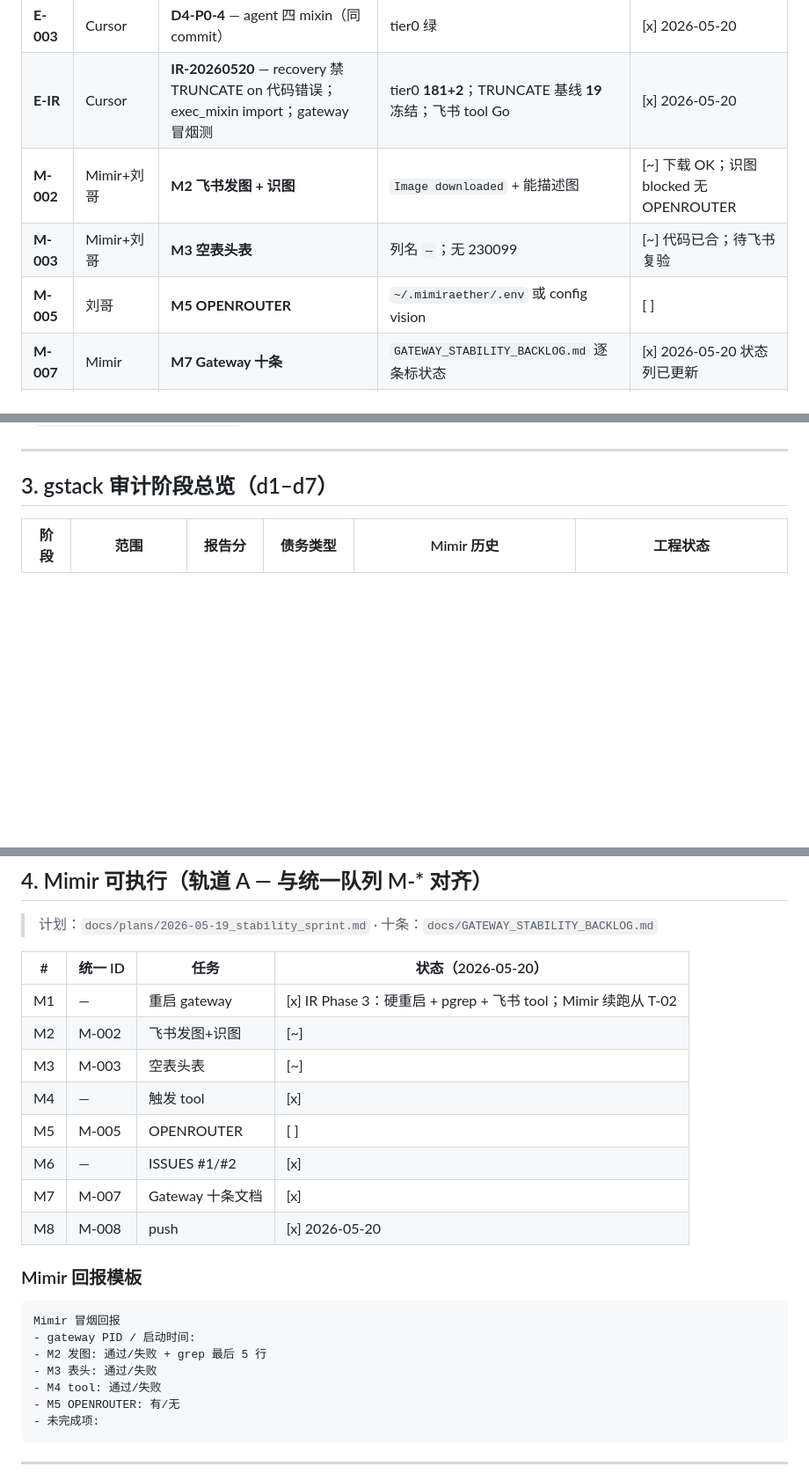
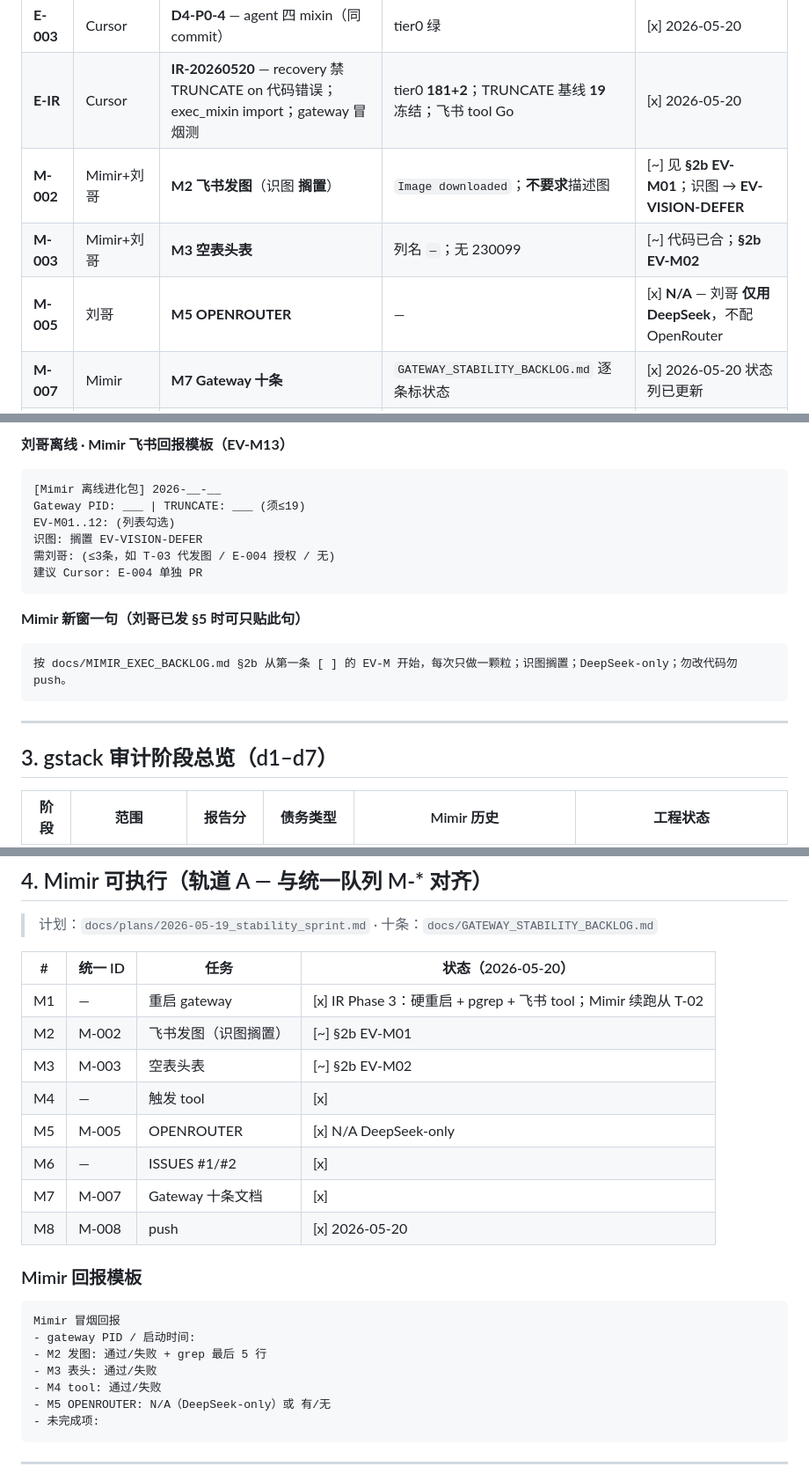
Before and after one commit to Wanxian-Liu/Mimir-Aether, a Markdown page: docs/MIMIR_EXEC_BACKLOG.md, 3 parts joined by grey strips. Shown at 88% size. Rendered like a GitHub page; blank space fills up the shorter version.

````diff
--- a/docs/MIMIR_EXEC_BACKLOG.md
+++ b/docs/MIMIR_EXEC_BACKLOG.md
@@ -35,9 +35,9 @@
 | **E-002** | Cursor | **D3-SPLIT 收尾** — 6 mixin + `home_paths.py` + commit | tier0 绿；gateway 硬重启后 PID 常驻 | [x] 2026-05-20 |
 | **E-003** | Cursor | **D4-P0-4** — agent 四 mixin（同 commit） | tier0 绿 | [x] 2026-05-20 |
 | **E-IR** | Cursor | **IR-20260520** — recovery 禁 TRUNCATE on 代码错误；exec_mixin import；gateway 冒烟测 | tier0 **181+2**；TRUNCATE 基线 **19** 冻结；飞书 tool Go | [x] 2026-05-20 |
-| **M-002** | Mimir+刘哥 | **M2 飞书发图 + 识图** | `Image downloaded` + 能描述图 | [~] 下载 OK；识图 blocked 无 OPENROUTER |
-| **M-003** | Mimir+刘哥 | **M3 空表头表** | 列名 `—`；无 230099 | [~] 代码已合；待飞书复验 |
-| **M-005** | 刘哥 | **M5 OPENROUTER** | `~/.mimiraether/.env` 或 config vision | [ ] |
+| **M-002** | Mimir+刘哥 | **M2 飞书发图**（识图 **搁置**） | `Image downloaded`；**不要求**描述图 | [~] 见 **§2b EV-M01**；识图 → **EV-VISION-DEFER** |
+| **M-003** | Mimir+刘哥 | **M3 空表头表** | 列名 `—`；无 230099 | [~] 代码已合；**§2b EV-M02** |
+| **M-005** | 刘哥 | **M5 OPENROUTER** | — | [x] **N/A** — 刘哥 **仅用 DeepSeek**，不配 OpenRouter |
 | **M-007** | Mimir | **M7 Gateway 十条** | `GATEWAY_STABILITY_BACKLOG.md` 逐条标状态 | [x] 2026-05-20 状态列已更新 |
 | **E-004** | Cursor | **D7-0a** `CLI_CONFIG` 默认值 | clarify/approval 不 ImportError | [ ] |
 | **E-005** | Cursor | **D7-0b + D7-1** chat 解耦 + 单入口文档 | `cmd_chat` 不 `import cli.main` | [ ] |
@@ -60,3 +86,19 @@
+**刘哥离线 · Mimir 飞书回报模板（EV-M13）**
+
+```text
+[Mimir 离线进化包] 2026-__-__
+Gateway PID: ___ | TRUNCATE: ___ (须≤19)
+EV-M01..12: (列表勾选)
+识图: 搁置 EV-VISION-DEFER
+需刘哥: (≤3条，如 T-03 代发图 / E-004 授权 / 无)
+建议 Cursor: E-004 单独 PR
+```
+
+**Mimir 新窗一句（刘哥已发 §5 时可只贴此句）**
+
+```text
+按 docs/MIMIR_EXEC_BACKLOG.md §2b 从第一条 [ ] 的 EV-M 开始，每次只做一颗粒；识图搁置；DeepSeek-only；勿改代码勿 push。
+```
 
 ---
 
@@ -81,10 +123,10 @@
 | # | 统一 ID | 任务 | 状态（2026-05-20） |
 |---|---------|------|-------------------|
 | M1 | — | 重启 gateway | [x] IR Phase 3：硬重启 + pgrep + 飞书 tool；Mimir 续跑从 T-02 |
-| M2 | M-002 | 飞书发图+识图 | [~] |
-| M3 | M-003 | 空表头表 | [~] |
+| M2 | M-002 | 飞书发图（识图搁置） | [~] §2b EV-M01 |
+| M3 | M-003 | 空表头表 | [~] §2b EV-M02 |
 | M4 | — | 触发 tool | [x] |
-| M5 | M-005 | OPENROUTER | [ ] |
+| M5 | M-005 | OPENROUTER | [x] N/A DeepSeek-only |
 | M6 | — | ISSUES #1/#2 | [x] |
 | M7 | M-007 | Gateway 十条文档 | [x] |
 | M8 | M-008 | push | [x] 2026-05-20 |
@@ -97,7 +139,7 @@ Mimir 冒烟回报
 - M2 发图: 通过/失败 + grep 最后 5 行
 - M3 表头: 通过/失败
 - M4 tool: 通过/失败
-- M5 OPENROUTER: 有/无
+- M5 OPENROUTER: N/A（DeepSeek-only）或 有/无
 - 未完成项:
 ```
 
````
Also changed, not shown: other parts of docs/MIMIR_EXEC_BACKLOG.md (+29 -3 lines), docs/MIMIR_HANDOFF_20260520.md (+4 -4 lines).
